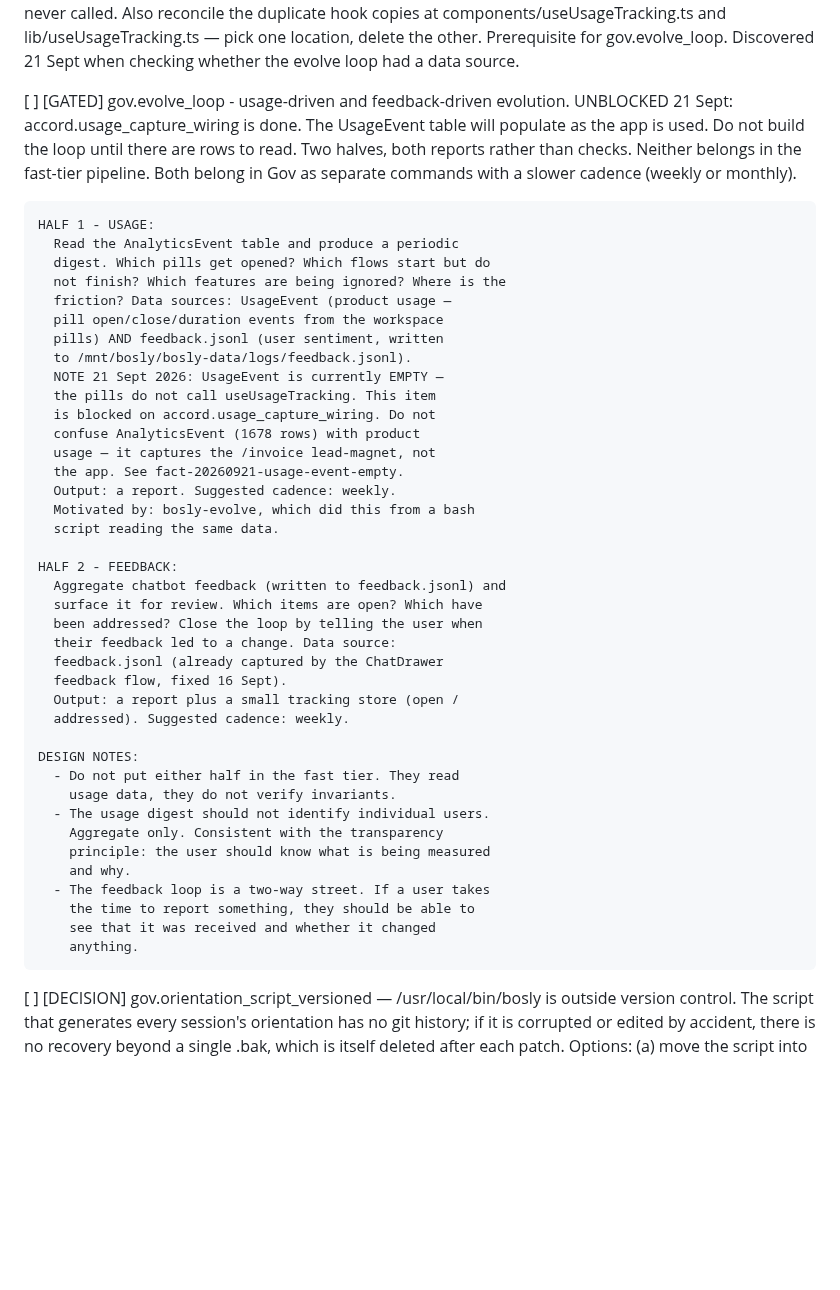
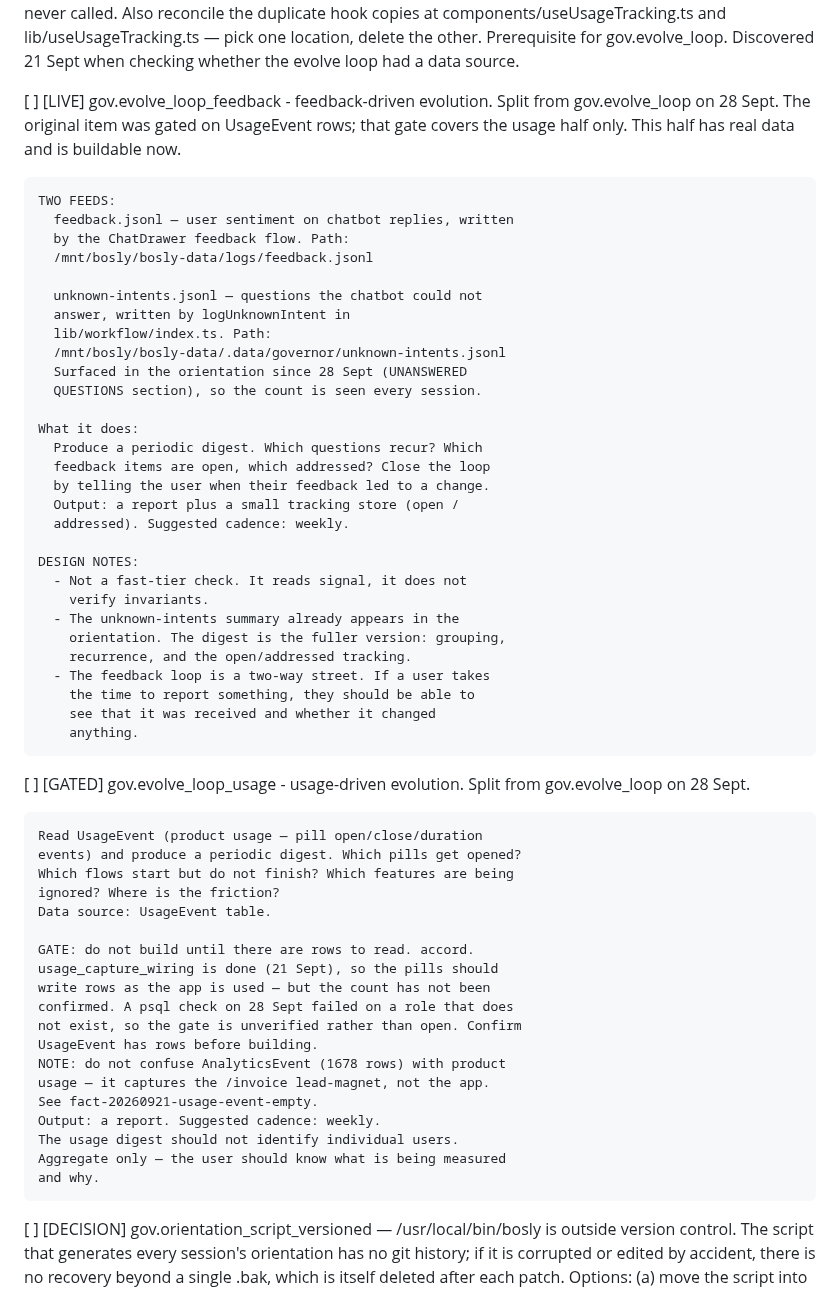
Before and after one commit to JamieA-star/bosly-gov, a Markdown page: PLAN.md, the part around the change. Drawn GitHub-style; blank space fills up the shorter version.

Commit message:
docs(plan): split gov.evolve_loop into feedback and usage
The original item was gated on UsageEvent rows, but that gate only
covers the usage half. The feedback half now has two live feeds:
feedback.jsonl and unknown-intents.jsonl, the latter surfaced in
the orientation's new UNANSWERED QUESTIONS section.

gov.evolve_loop_feedback is LIVE and buildable now.
gov.evolve_loop_usage stays GATED — the psql check on 28 Sept
failed on a missing role, so the gate is unverified rather than
open. Confirm UsageEvent has rows before building that half.

```diff
--- a/PLAN.md
+++ b/PLAN.md
@@ -555,53 +555,63 @@ that has actually happened.
     gov.evolve_loop. Discovered 21 Sept when checking whether
     the evolve loop had a data source.
 
-[ ] [GATED] gov.evolve_loop - usage-driven and feedback-driven evolution.
-    UNBLOCKED 21 Sept: accord.usage_capture_wiring is done. The
-    UsageEvent table will populate as the app is used. Do not
-    build the loop until there are rows to read.
-    Two halves, both reports rather than checks. Neither belongs
-    in the fast-tier pipeline. Both belong in Gov as separate
-    commands with a slower cadence (weekly or monthly).
-
-    HALF 1 - USAGE:
-      Read the AnalyticsEvent table and produce a periodic
-      digest. Which pills get opened? Which flows start but do
-      not finish? Which features are being ignored? Where is the
-      friction? Data sources: UsageEvent (product usage —
-      pill open/close/duration events from the workspace
-      pills) AND feedback.jsonl (user sentiment, written
-      to /mnt/bosly/bosly-data/logs/feedback.jsonl).
-      NOTE 21 Sept 2026: UsageEvent is currently EMPTY —
-      the pills do not call useUsageTracking. This item
-      is blocked on accord.usage_capture_wiring. Do not
-      confuse AnalyticsEvent (1678 rows) with product
-      usage — it captures the /invoice lead-magnet, not
-      the app. See fact-20260921-usage-event-empty.
-      Output: a report. Suggested cadence: weekly.
-      Motivated by: bosly-evolve, which did this from a bash
-      script reading the same data.
-
-    HALF 2 - FEEDBACK:
-      Aggregate chatbot feedback (written to feedback.jsonl) and
-      surface it for review. Which items are open? Which have
-      been addressed? Close the loop by telling the user when
-      their feedback led to a change. Data source:
-      feedback.jsonl (already captured by the ChatDrawer
-      feedback flow, fixed 16 Sept).
+[ ] [LIVE] gov.evolve_loop_feedback - feedback-driven evolution.
+    Split from gov.evolve_loop on 28 Sept. The original item was
+    gated on UsageEvent rows; that gate covers the usage half only.
+    This half has real data and is buildable now.
+
+    TWO FEEDS:
+      feedback.jsonl — user sentiment on chatbot replies, written
+      by the ChatDrawer feedback flow. Path:
+      /mnt/bosly/bosly-data/logs/feedback.jsonl
+
+      unknown-intents.jsonl — questions the chatbot could not
+      answer, written by logUnknownIntent in
+      lib/workflow/index.ts. Path:
+      /mnt/bosly/bosly-data/.data/governor/unknown-intents.jsonl
+      Surfaced in the orientation since 28 Sept (UNANSWERED
+      QUESTIONS section), so the count is seen every session.
+
+    What it does:
+      Produce a periodic digest. Which questions recur? Which
+      feedback items are open, which addressed? Close the loop
+      by telling the user when their feedback led to a change.
       Output: a report plus a small tracking store (open /
       addressed). Suggested cadence: weekly.
 
     DESIGN NOTES:
-      - Do not put either half in the fast tier. They read
-        usage data, they do not verify invariants.
-      - The usage digest should not identify individual users.
-        Aggregate only. Consistent with the transparency
-        principle: the user should know what is being measured
-        and why.
+      - Not a fast-tier check. It reads signal, it does not
+        verify invariants.
+      - The unknown-intents summary already appears in the
+        orientation. The digest is the fuller version: grouping,
+        recurrence, and the open/addressed tracking.
       - The feedback loop is a two-way street. If a user takes
         the time to report something, they should be able to
         see that it was received and whether it changed
         anything.
+
+[ ] [GATED] gov.evolve_loop_usage - usage-driven evolution.
+    Split from gov.evolve_loop on 28 Sept.
+
+    Read UsageEvent (product usage — pill open/close/duration
+    events) and produce a periodic digest. Which pills get opened?
+    Which flows start but do not finish? Which features are being
+    ignored? Where is the friction?
+    Data source: UsageEvent table.
+
+    GATE: do not build until there are rows to read. accord.
+    usage_capture_wiring is done (21 Sept), so the pills should
+    write rows as the app is used — but the count has not been
+    confirmed. A psql check on 28 Sept failed on a role that does
+    not exist, so the gate is unverified rather than open. Confirm
+    UsageEvent has rows before building.
+    NOTE: do not confuse AnalyticsEvent (1678 rows) with product
+    usage — it captures the /invoice lead-magnet, not the app.
+    See fact-20260921-usage-event-empty.
+    Output: a report. Suggested cadence: weekly.
+    The usage digest should not identify individual users.
+    Aggregate only — the user should know what is being measured
+    and why.
 
 [ ] [DECISION] gov.orientation_script_versioned — /usr/local/bin/bosly is
     outside version control. The script that generates every
```
